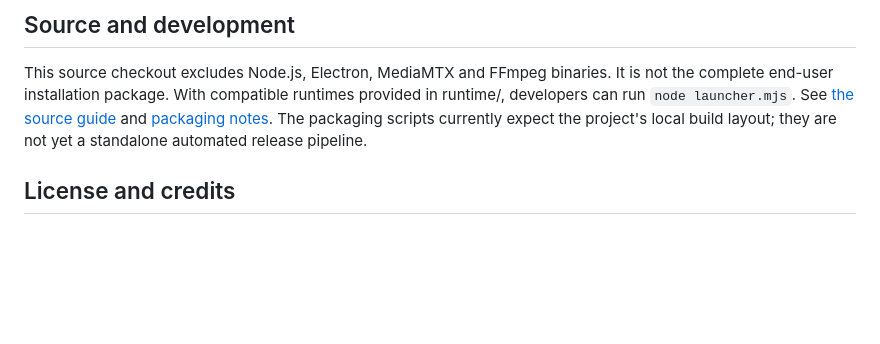
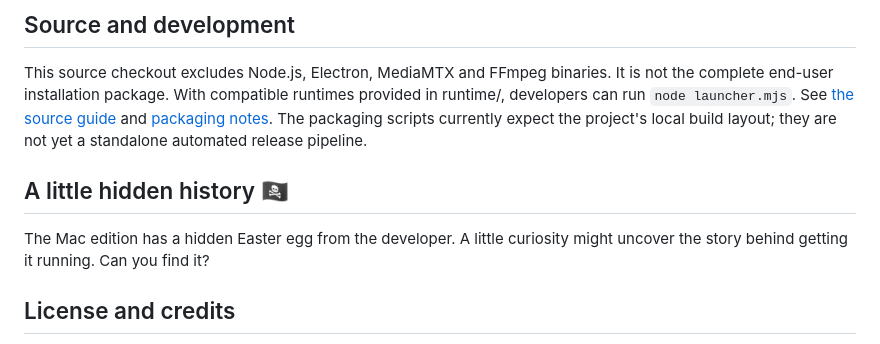
Before and after one commit to MindVisionGraphics/MediaMTX-Manager, a Markdown page: README.md, the part around the change. GitHub-like rendering; blank space fills up the shorter version.

Commit message:
Hint at the Mac developer Easter egg in README

```diff
--- a/README.md
+++ b/README.md
@@ -73,6 +73,11 @@ See [the source guide](docs/SOURCE-GUIDE.md) and [packaging notes](packaging/REA
 The packaging scripts currently expect the project's local build layout; they are
 not yet a standalone automated release pipeline.
 
+## A little hidden history 🏴‍☠️
+
+The Mac edition has a hidden Easter egg from the developer. A little curiosity
+might uncover the story behind getting it running. Can you find it?
+
 ## License and credits
 
 Manager-authored code is provided under the [MIT license](LICENSE).
```
